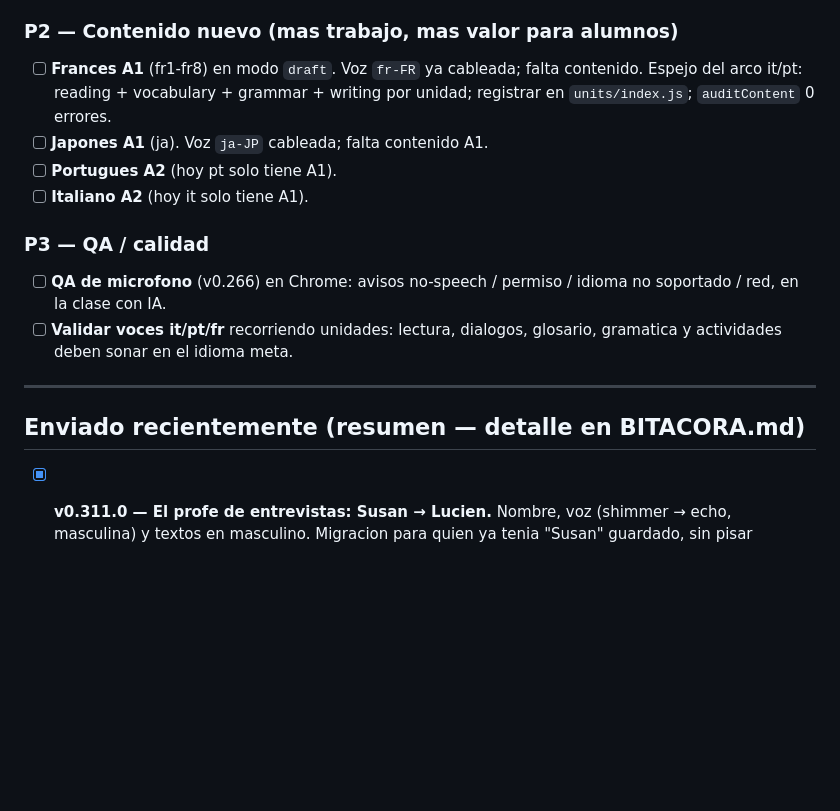
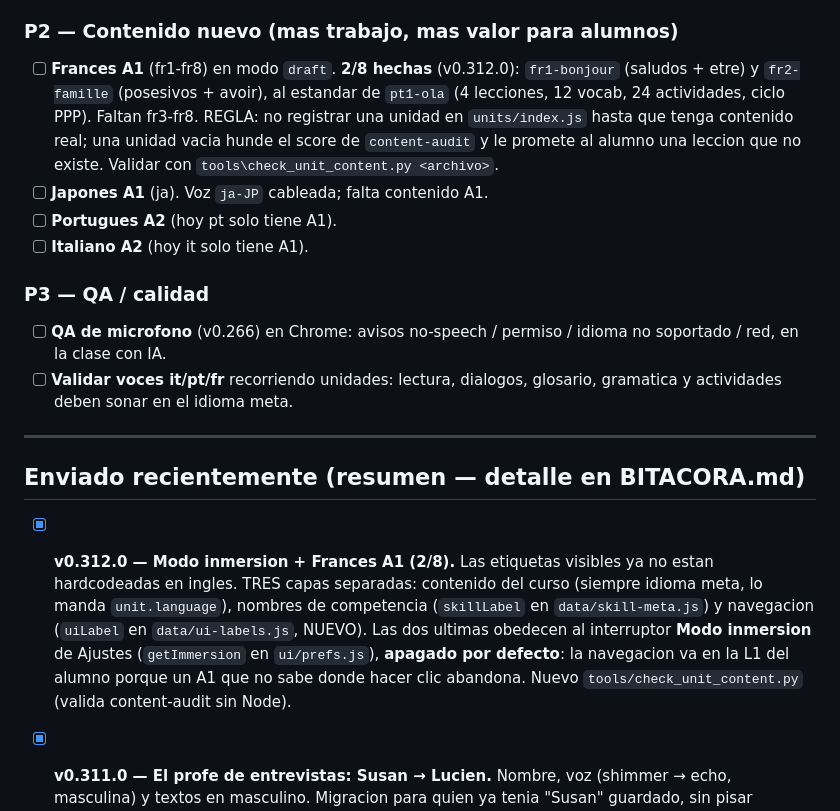
Before and after one commit to joshizaguirrea-hub/learning-UP, a Markdown page: docs/ROADMAP.md, the part around the change. Rendered like a GitHub page; blank space fills up the shorter version.

Commit message:
docs(roadmap): frances A1 va 2/8 y queda escrita la regla de no registrar unidades vacias

```diff
--- a/docs/ROADMAP.md
+++ b/docs/ROADMAP.md
@@ -34,9 +34,13 @@ Version actual: **v0.311.0**  ·  Ultima actualizacion del roadmap: 2026-09-30
       `course_progress`, no ejercicios sueltos).
 
 ### P2 — Contenido nuevo (mas trabajo, mas valor para alumnos)
-- [ ] **Frances A1** (fr1-fr8) en modo `draft`. Voz `fr-FR` ya cableada; falta
-      contenido. Espejo del arco it/pt: reading + vocabulary + grammar + writing
-      por unidad; registrar en `units/index.js`; `auditContent` 0 errores.
+- [ ] **Frances A1** (fr1-fr8) en modo `draft`. **2/8 hechas** (v0.312.0):
+      `fr1-bonjour` (saludos + etre) y `fr2-famille` (posesivos + avoir), al
+      estandar de `pt1-ola` (4 lecciones, 12 vocab, 24 actividades, ciclo PPP).
+      Faltan fr3-fr8. REGLA: no registrar una unidad en `units/index.js` hasta
+      que tenga contenido real; una unidad vacia hunde el score de
+      `content-audit` y le promete al alumno una leccion que no existe.
+      Validar con `tools\check_unit_content.py <archivo>`.
 - [ ] **Japones A1** (ja). Voz `ja-JP` cableada; falta contenido A1.
 - [ ] **Portugues A2** (hoy pt solo tiene A1).
 - [ ] **Italiano A2** (hoy it solo tiene A1).
@@ -50,6 +54,16 @@ Version actual: **v0.311.0**  ·  Ultima actualizacion del roadmap: 2026-09-30
 ---
 
 ## Enviado recientemente (resumen — detalle en BITACORA.md)
+
+- [x] **v0.312.0 — Modo inmersion + Frances A1 (2/8).** Las etiquetas visibles
+      ya no estan hardcodeadas en ingles. TRES capas separadas: contenido del
+      curso (siempre idioma meta, lo manda `unit.language`), nombres de
+      competencia (`skillLabel` en `data/skill-meta.js`) y navegacion
+      (`uiLabel` en `data/ui-labels.js`, NUEVO). Las dos ultimas obedecen al
+      interruptor **Modo inmersion** de Ajustes (`getImmersion` en `ui/prefs.js`),
+      **apagado por defecto**: la navegacion va en la L1 del alumno porque un
+      A1 que no sabe donde hacer clic abandona. Nuevo
+      `tools/check_unit_content.py` (valida content-audit sin Node).
 
 - [x] **v0.311.0 — El profe de entrevistas: Susan → Lucien.** Nombre, voz
       (shimmer → echo, masculina) y textos en masculino. Migracion para quien
```
